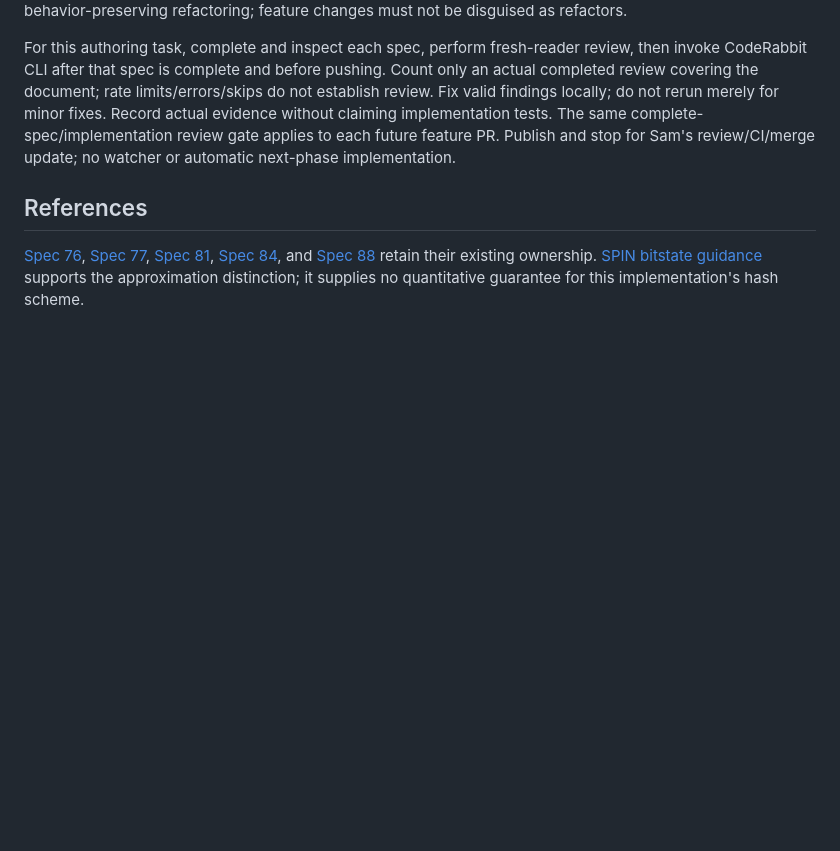
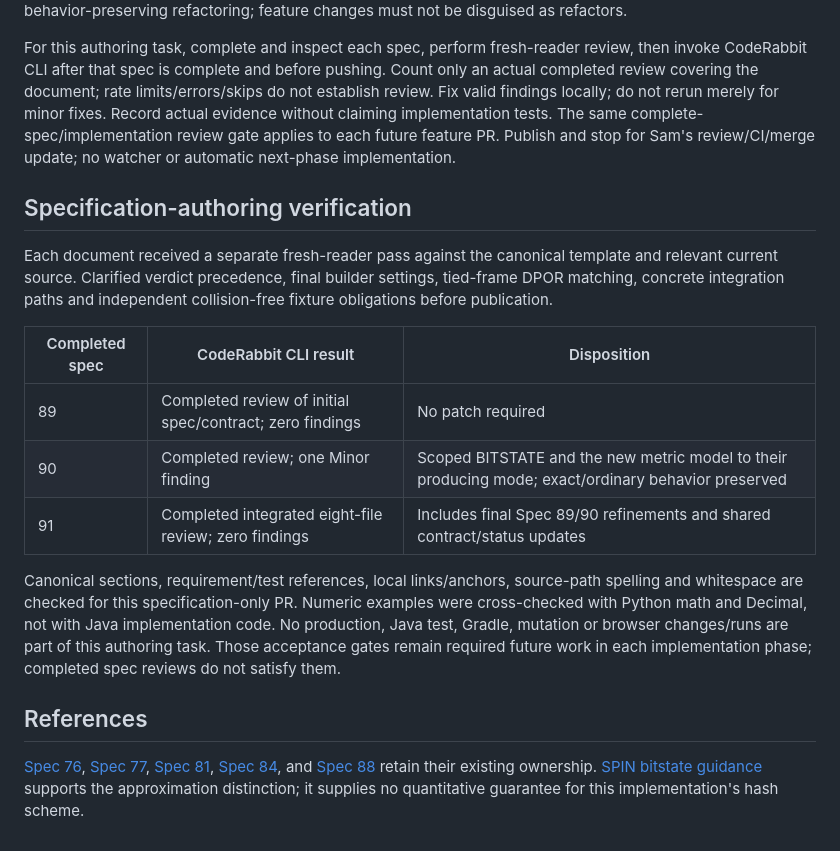
Before and after one commit to SamuelIVX/interleave, a Markdown page: docs/plans/approximate-symmetry-contract.md, the part around the change. Drawn GitHub-style; blank space fills up the shorter version.

Commit message:
docs: record completed per-spec B9 reviews
Record fresh-reader validation and three completed CodeRabbit reviews, distinguishing authoring checks from future implementation acceptance.

Co-authored-by: Codex <noreply@openai.com>

```diff
--- a/docs/plans/approximate-symmetry-contract.md
+++ b/docs/plans/approximate-symmetry-contract.md
@@ -149,6 +149,24 @@ do not rerun merely for minor fixes. Record actual evidence without claiming imp
 The same complete-spec/implementation review gate applies to each future feature PR. Publish and
 stop for Sam's review/CI/merge update; no watcher or automatic next-phase implementation.
 
+## Specification-authoring verification
+
+Each document received a separate fresh-reader pass against the canonical template and relevant
+current source. Clarified verdict precedence, final builder settings, tied-frame DPOR matching,
+concrete integration paths and independent collision-free fixture obligations before publication.
+
+| Completed spec | CodeRabbit CLI result | Disposition |
+|---|---|---|
+| 89 | Completed review of initial spec/contract; zero findings | No patch required |
+| 90 | Completed review; one Minor finding | Scoped BITSTATE and the new metric model to their producing mode; exact/ordinary behavior preserved |
+| 91 | Completed integrated eight-file review; zero findings | Includes final Spec 89/90 refinements and shared contract/status updates |
+
+Canonical sections, requirement/test references, local links/anchors, source-path spelling and
+whitespace are checked for this specification-only PR. Numeric examples were cross-checked with
+Python math and Decimal, not with Java implementation code. No production, Java test, Gradle,
+mutation or browser changes/runs are part of this authoring task. Those acceptance gates remain
+required future work in each implementation phase; completed spec reviews do not satisfy them.
+
 ## References
 
 [Spec 76](../specs/active/76-source-symmetry-exact-search.md),
```
